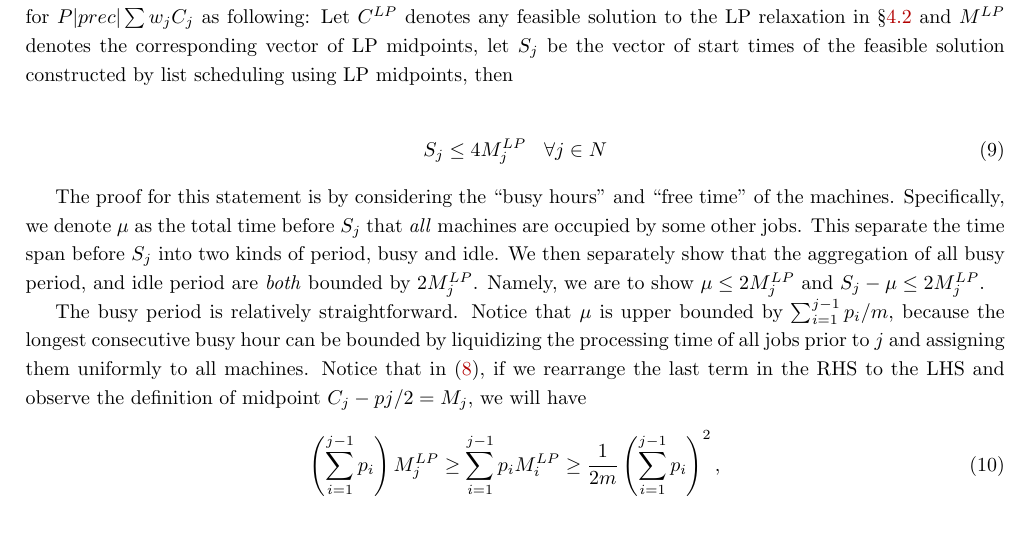
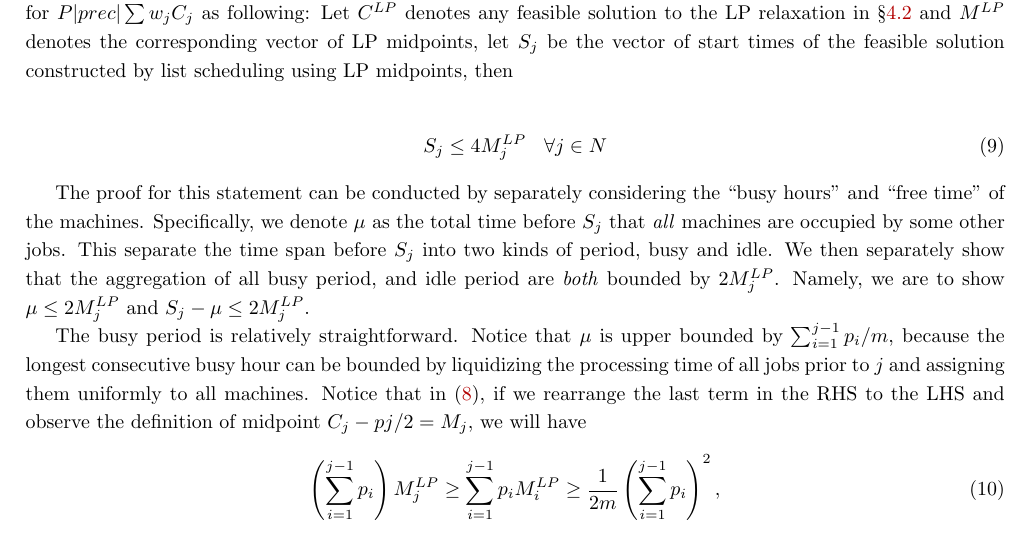
Before and after one commit to hongzimao/6.854, a LaTeX document (project/report/report.tex, which reads project/report/lpr.tex): part of page 5 of 10, cut so that both start at the same text. Compiled offline with pdfLaTeX.

Commit message:
update writing

```diff
--- a/project/report/lpr.tex
+++ b/project/report/lpr.tex
@@ -46,13 +46,13 @@ The optimal schedule would schedule each long job at the beginning on each machi
 Notice that in the optimal solution, each small job in the job set $J_{h-1}$ has completion time earlier than the long job in the next job set $J_h$, as shown in figure~\ref{fig:lpc}. Also, the LP formulation in \S\ref{s:lprd} will find this solution because at the first time step, reaching the solution to the extreme point is to schedule all long jobs (no other jobs can be scheduled because of the precedence constraint), which yields the smallest objective directly. Then putting the priority list with the completion time of the jobs means we put the small jobs of set $J_h$ ahead of the long jobs in the next set $J_{h+1}$. Now scheduling from the list blocks the long job in $J_{h+1}$ being scheduled until all small jobs in $J_h$ finish executing, for every $h$. Therefore, the starting of the long job in $J_h$ is delayed by at least $h$, as it needs to at least wait for all long job in $J_{1, 2,.., h-1}$ to finish. This results in a makespan at least $\sum_h 1 + (h-1)(m+1)\epsilon = m + o(\epsilon)$, which is effectively $m$ times worse than the optimal for sufficiently small $\epsilon$.
 
 \subsection{Ranking on the midpoint} \label{s:lpm}
-The midpoint is defined as $M_j = C_j - p_j/2$. Instead of sorting the job based on completion time solution in LP relaxation, we use the midpoint from the result. This results in a 4-approximation approximation algorithm for $P|prec|\sum w_jC_j$ as following: Let $C^{LP}$ denotes any feasible solution to the LP relaxation in \S\ref{s:lprd} and $M^{LP}$ denotes the corresponding vector of LP midpoints, let $S_j$ be the vector of start times of the feasible solution constructed by list scheduling using LP midpoints, then
+Instead of sorting the job based on completion time solution in LP relaxation, we use the midpoint from the result. The midpoint is defined as $M_j = C_j - p_j/2$. This results in a 4-approximation approximation algorithm for $P|prec|\sum w_jC_j$ as following: Let $C^{LP}$ denotes any feasible solution to the LP relaxation in \S\ref{s:lprd} and $M^{LP}$ denotes the corresponding vector of LP midpoints, let $S_j$ be the vector of start times of the feasible solution constructed by list scheduling using LP midpoints, then
 
 \begin{align}
 S_j \leq 4 M^{LP}_j \:\:\:\: \forall j \in N
 \end{align}
 
-The proof for this statement is by considering the ``busy hours" and ``free time'' of the machines. Specifically, we denote $\mu$ as the total time before $S_j$ that \emph{all} machines are occupied by some other jobs. This separate the time span before $S_j$ into two kinds of period, busy and idle. We then separately show that the aggregation of all busy period, and idle period are \emph{both} bounded by $2M^{LP}_j$. Namely, we are to show $\mu \leq 2 M^{LP}_j$ and  $S_j - \mu \leq 2 M^{LP}_j$.
+The proof for this statement can be conducted by separately considering the ``busy hours" and ``free time'' of the machines. Specifically, we denote $\mu$ as the total time before $S_j$ that \emph{all} machines are occupied by some other jobs. This separate the time span before $S_j$ into two kinds of period, busy and idle. We then separately show that the aggregation of all busy period, and idle period are \emph{both} bounded by $2M^{LP}_j$. Namely, we are to show $\mu \leq 2 M^{LP}_j$ and  $S_j - \mu \leq 2 M^{LP}_j$.
 
 The busy period is relatively straightforward. Notice that $\mu$ is upper bounded by $\sum_{i=1}^{j-1} p_i /m$, because the longest consecutive busy hour can be bounded by liquidizing the processing time of all jobs prior to $j$ and assigning them uniformly to all machines. Notice that in \eqref{eq:ch}, if we rearrange the last term in the RHS to the LHS and observe the definition of midpoint $C_j-pj/2 = M_j$, we will have
 \begin{align}
```
